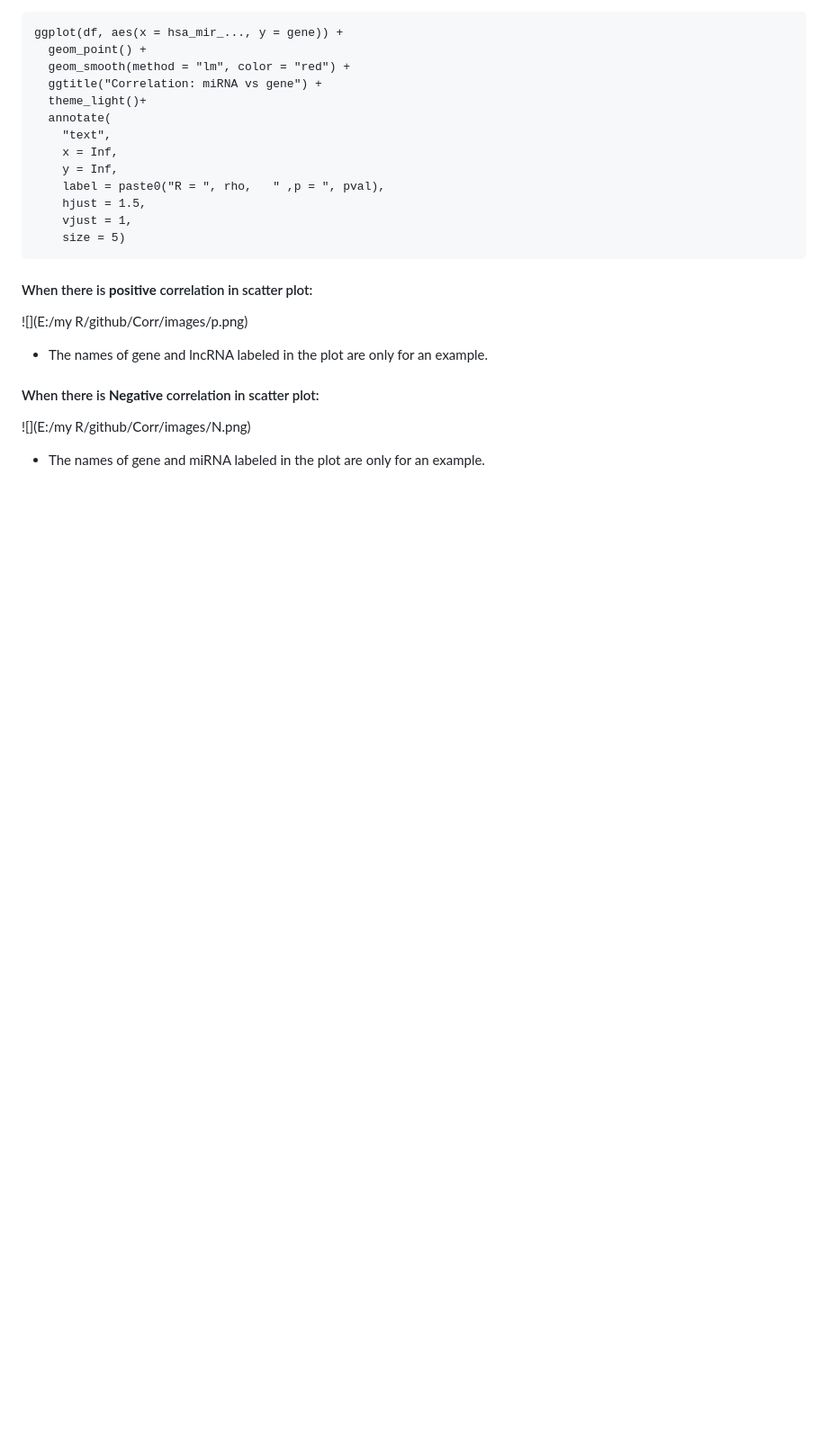
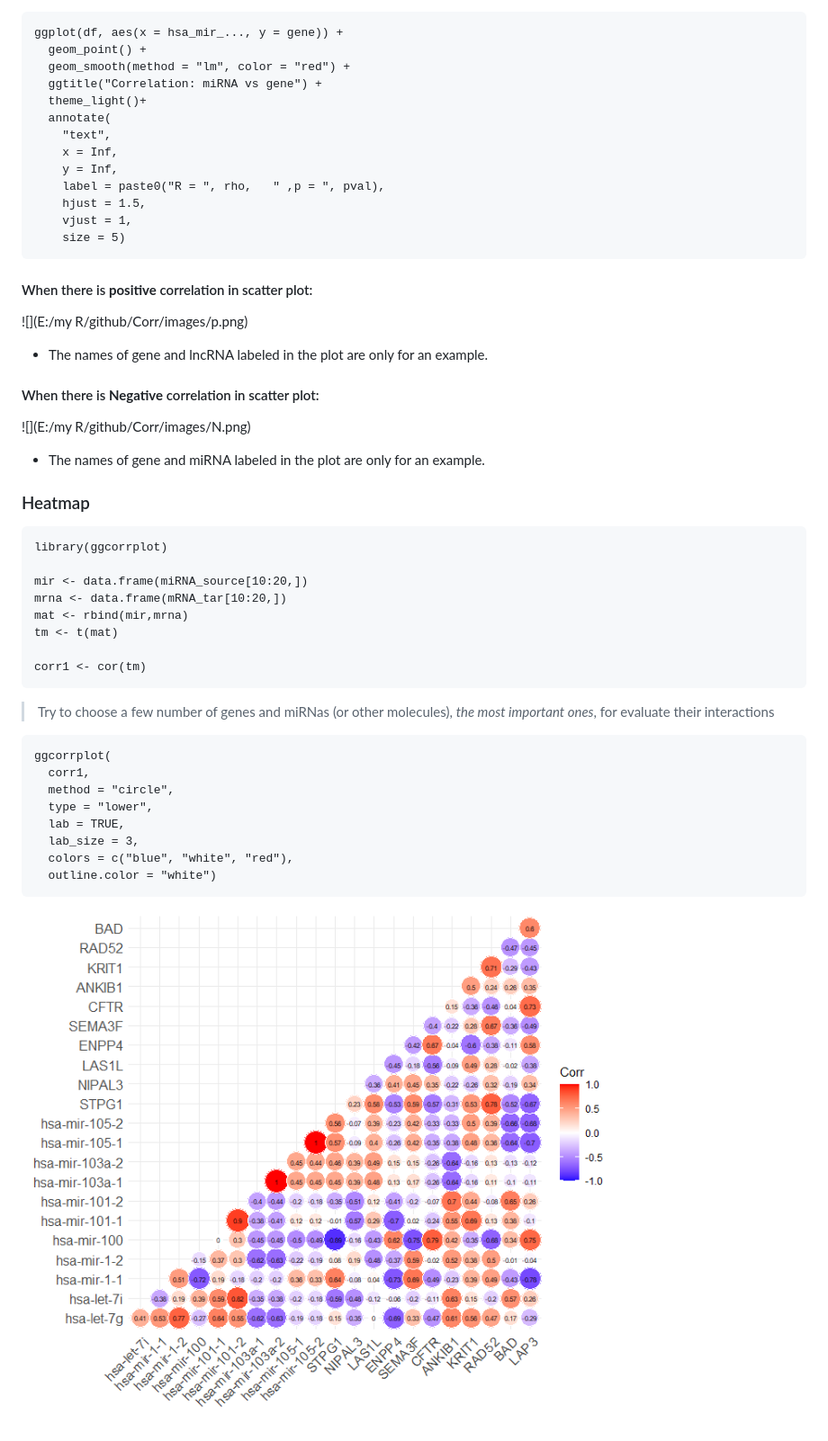
Before and after one commit to Mahsa-Ehsanifard/Corr, a Markdown page: README.md, the part around one of its changes. Shown at 90% size. Rendered like a GitHub page; pictures changed too: images/Rplot.png (added); blank space fills up the shorter version.

````diff
--- a/README.md
+++ b/README.md
@@ -139,3 +138,31 @@ ggplot(df, aes(x = hsa_mir_..., y = gene)) +
 ![](E:/my R/github/Corr/images/N.png)
 
 - The names of gene and miRNA labeled in the plot are only for an example.
+
+### Heatmap
+
+```
+library(ggcorrplot)
+
+mir <- data.frame(miRNA_source[10:20,])
+mrna <- data.frame(mRNA_tar[10:20,])
+mat <- rbind(mir,mrna)
+tm <- t(mat)
+
+corr1 <- cor(tm)
+```
+
+> Try to choose a few number of genes and miRNas (or other molecules), *the most important ones*, for evaluate their interactions
+
+```
+ggcorrplot(
+  corr1,
+  method = "circle",
+  type = "lower",
+  lab = TRUE,
+  lab_size = 3,
+  colors = c("blue", "white", "red"),
+  outline.color = "white")
+```
+
+![](images/Rplot.png)
````
Also changed, not shown: other parts of README.md (+0 -1 lines), 1 other file.
